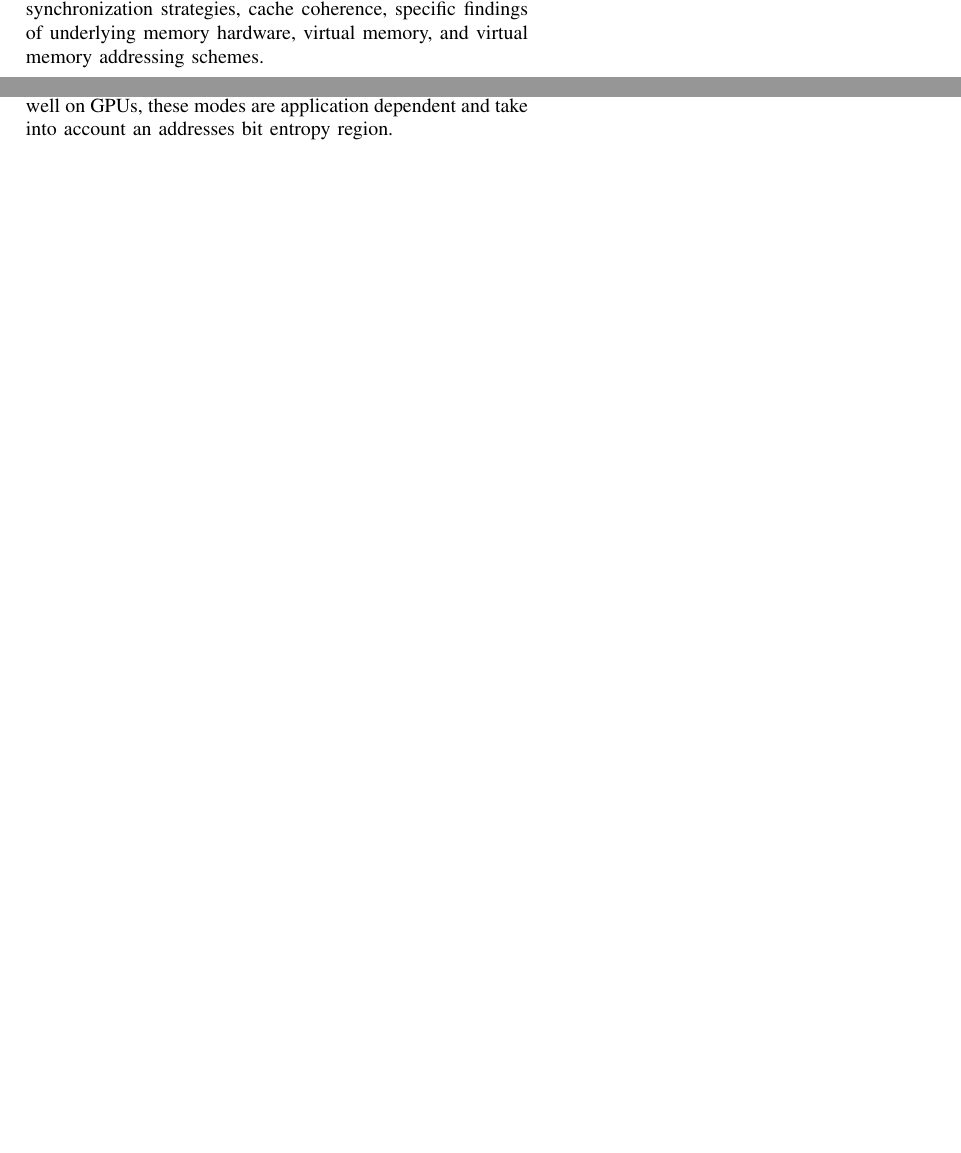
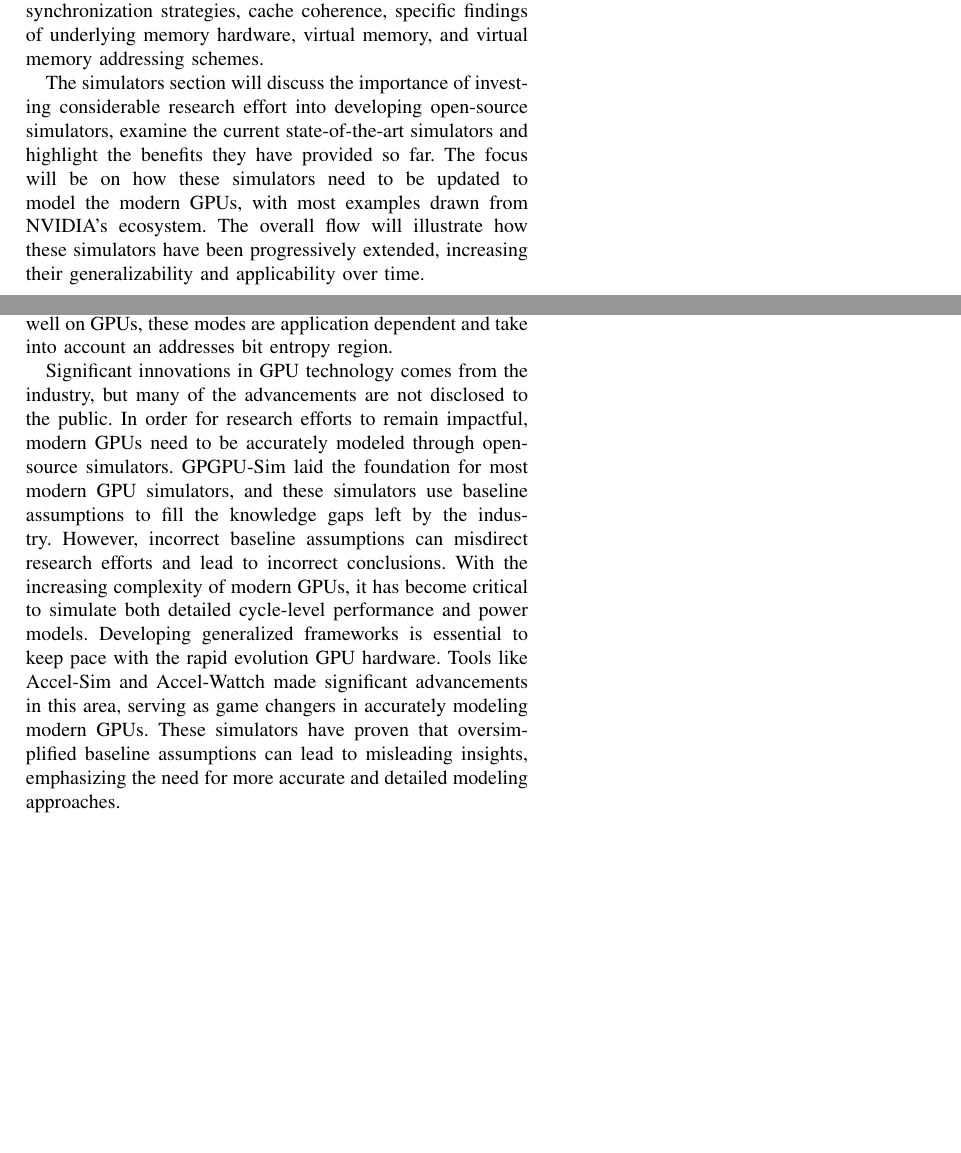
Before and after one commit to I-am-Andrew-Davis/CS6354_project, a LaTeX paper (main.tex): two parts of pages 1 and 8 of 9, joined at a grey line, cut so that both start at the same text, the shorter picture padded with empty space. Compiled offline with pdfLaTeX; a missing font is replaced by an installed copy or a similar font; a LaTeX package or settings file that is missing is left out.

Commit message:
Update main.tex

```diff
--- a/main.tex
+++ b/main.tex
@@ -49,6 +49,10 @@ We will also discuss some of the state of the art improvements to the underlying
 The memory models section is organized as follows: an overview of the hierarchy of GPU on chip memory, i.e. caches, shared memory, etc, is discussed, followed by a brief overview of off chip memory, i.e. DRAM.
 Some of the state of the art implementations of GPU memory models to be discussed are: memory-coalescing strategies, private vs shared cache design, synchronization strategies, cache coherence, specific findings of underlying memory hardware, virtual memory, and virtual memory addressing schemes.
 
+The simulators section will discuss the importance of investing considerable research effort into developing open-source simulators, examine the current state-of-the-art simulators and highlight the benefits they have provided so far.
+The focus will be on how these simulators need to be updated to model the modern GPUs, with most examples drawn from NVIDIA's ecosystem.
+The overall flow will illustrate how these simulators have been progressively extended, increasing their generalizability and applicability over time.
+
 \include{architecture}
 \include{memory}
 \include{simulators}
@@ -64,6 +68,15 @@ Singh explored a method that enabled cache coherence on the GPU, and found their
 Mei and Chu deliver precise experimental findings of the Fermi, Kepler, and Maxwell GPU architectures that were not disclosed by NVIDIA; these findings are primarily on cache behavior, such as eviction policies and cache line size.
 Pratheek found a virtual memory system design that improves memory performance for GPUs that use MCM technologies.
 Lastly, Liu explored memory addressing modes that perform well on GPUs, these modes are application dependent and take into account an addresses bit entropy region.
+
+Significant innovations in GPU technology comes from the industry, but many of the advancements are not disclosed to the public.
+In order for research efforts to remain impactful, modern GPUs need to be accurately modeled through open-source simulators.
+GPGPU-Sim laid the foundation for most modern GPU simulators, and these simulators use baseline assumptions to fill the knowledge gaps left by the industry.
+However, incorrect baseline assumptions can misdirect research efforts and lead to incorrect conclusions.
+With the increasing complexity of modern GPUs, it has become critical to simulate both detailed cycle-level performance and power models.
+Developing generalized frameworks is essential to keep pace with the rapid evolution GPU hardware.
+Tools like Accel-Sim and Accel-Wattch made significant advancements in this area, serving as game changers in accurately modeling modern GPUs.
+These simulators have proven that oversimplified baseline assumptions can lead to misleading insights, emphasizing the need for more accurate and detailed modeling approaches.
 
 \clearpage
 \appendix
```
